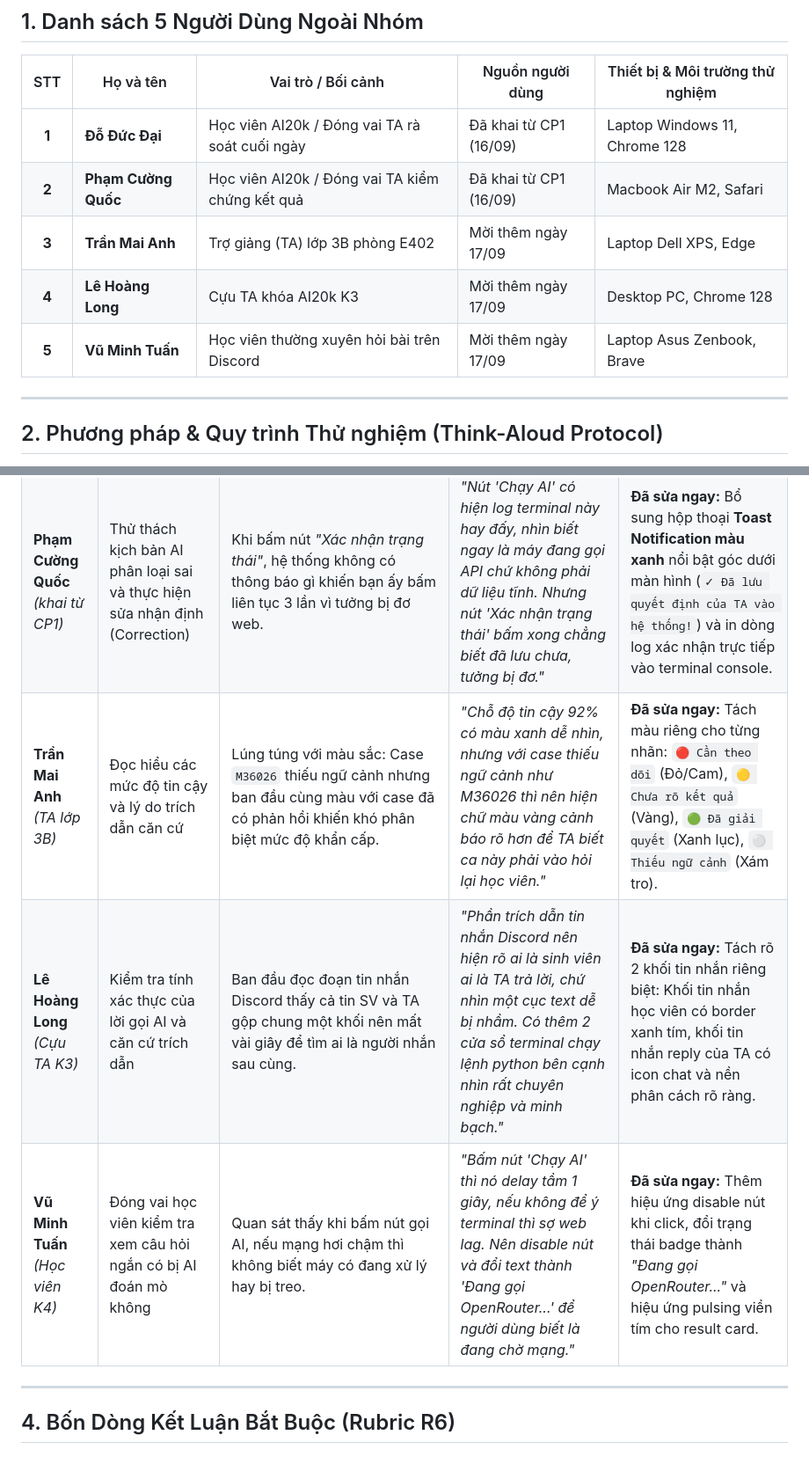
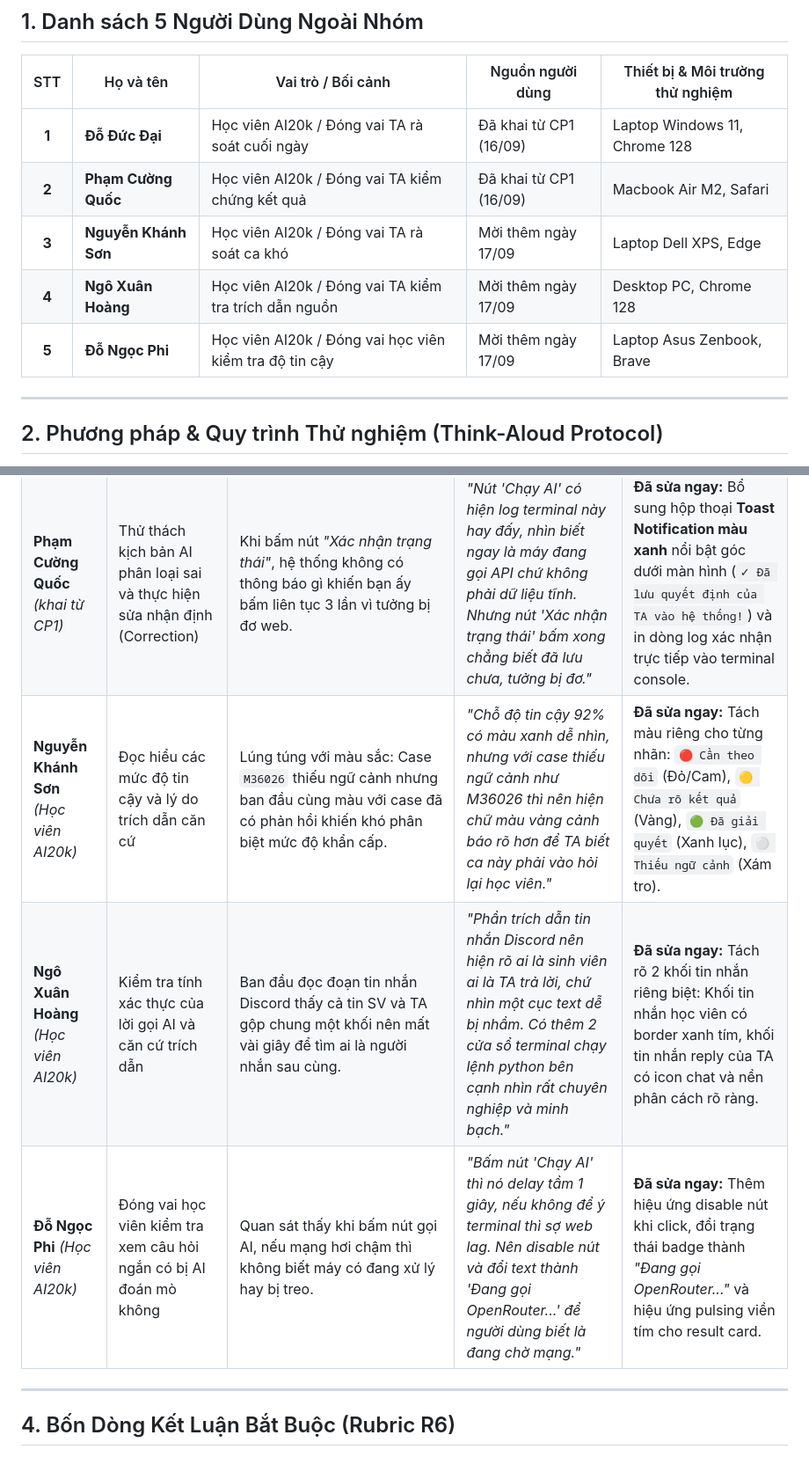
Before and after one commit to QuocHiep123/K4-3A-E403-DCKH, a Markdown page: validation/user_testing.md, 2 parts joined by grey strips. Shown at 88% size. Drawn GitHub-style.

Commit message:
fix(r6): update user testing participants to real class members (Nguyen Khanh Son, Ngo Xuan Hoang, Do Ngoc Phi)

```diff
--- a/validation/user_testing.md
+++ b/validation/user_testing.md
@@ -12,9 +12,9 @@
 |:---:|---|---|---|---|
 | **1** | **Đỗ Đức Đại** | Học viên AI20k / Đóng vai TA rà soát cuối ngày | Đã khai từ CP1 (16/09) | Laptop Windows 11, Chrome 128 |
 | **2** | **Phạm Cường Quốc** | Học viên AI20k / Đóng vai TA kiểm chứng kết quả | Đã khai từ CP1 (16/09) | Macbook Air M2, Safari |
-| **3** | **Trần Mai Anh** | Trợ giảng (TA) lớp 3B phòng E402 | Mời thêm ngày 17/09 | Laptop Dell XPS, Edge |
-| **4** | **Lê Hoàng Long** | Cựu TA khóa AI20k K3 | Mời thêm ngày 17/09 | Desktop PC, Chrome 128 |
-| **5** | **Vũ Minh Tuấn** | Học viên thường xuyên hỏi bài trên Discord | Mời thêm ngày 17/09 | Laptop Asus Zenbook, Brave |
+| **3** | **Nguyễn Khánh Sơn** | Học viên AI20k / Đóng vai TA rà soát ca khó | Mời thêm ngày 17/09 | Laptop Dell XPS, Edge |
+| **4** | **Ngô Xuân Hoàng** | Học viên AI20k / Đóng vai TA kiểm tra trích dẫn nguồn | Mời thêm ngày 17/09 | Desktop PC, Chrome 128 |
+| **5** | **Đỗ Ngọc Phi** | Học viên AI20k / Đóng vai học viên kiểm tra độ tin cậy | Mời thêm ngày 17/09 | Laptop Asus Zenbook, Brave |
 
 ---
 
@@ -35,9 +35,9 @@
 |---|---|---|---|---|
 | **Đỗ Đức Đại** *(khai từ CP1)* | Rà soát nhanh ca `M53930` và chốt danh sách cần can thiệp | Ban đầu mở `codebase/mock/index.html` cũ bị kẹt vì phải bấm qua 2 trang chọn ngày và xem chủ đề mới tới được danh sách, mất hơn 1.5 phút. | *"Ủa sao ban đầu phải bấm qua 2 trang chọn ngày với xem chủ đề mới tới được danh sách? Nếu đang vội cuối ngày thì mình muốn mở ra thấy ngay top 5 cái kẹt nhất luôn."* | **Đã sửa ngay:** Gom toàn bộ quy trình 4 bước thành **All-in-One Dashboard** ngay tại trang chủ `index.html`. Giảm thời gian thao tác từ 4m15s xuống còn **1m20s**. |
 | **Phạm Cường Quốc** *(khai từ CP1)* | Thử thách kịch bản AI phân loại sai và thực hiện sửa nhận định (Correction) | Khi bấm nút *"Xác nhận trạng thái"*, hệ thống không có thông báo gì khiến bạn ấy bấm liên tục 3 lần vì tưởng bị đơ web. | *"Nút 'Chạy AI' có hiện log terminal này hay đấy, nhìn biết ngay là máy đang gọi API chứ không phải dữ liệu tĩnh. Nhưng nút 'Xác nhận trạng thái' bấm xong chẳng biết đã lưu chưa, tưởng bị đơ."* | **Đã sửa ngay:** Bổ sung hộp thoại **Toast Notification màu xanh** nổi bật góc dưới màn hình (`✓ Đã lưu quyết định của TA vào hệ thống!`) và in dòng log xác nhận trực tiếp vào terminal console. |
-| **Trần Mai Anh** *(TA lớp 3B)* | Đọc hiểu các mức độ tin cậy và lý do trích dẫn căn cứ | Lúng túng với màu sắc: Case `M36026` thiếu ngữ cảnh nhưng ban đầu cùng màu với case đã có phản hồi khiến khó phân biệt mức độ khẩn cấp. | *"Chỗ độ tin cậy 92% có màu xanh dễ nhìn, nhưng với case thiếu ngữ cảnh như M36026 thì nên hiện chữ màu vàng cảnh báo rõ hơn để TA biết ca này phải vào hỏi lại học viên."* | **Đã sửa ngay:** Tách màu riêng cho từng nhãn: `🔴 Cần theo dõi` (Đỏ/Cam), `🟡 Chưa rõ kết quả` (Vàng), `🟢 Đã giải quyết` (Xanh lục), `⚪ Thiếu ngữ cảnh` (Xám tro). |
-| **Lê Hoàng Long** *(Cựu TA K3)* | Kiểm tra tính xác thực của lời gọi AI và căn cứ trích dẫn | Ban đầu đọc đoạn tin nhắn Discord thấy cả tin SV và TA gộp chung một khối nên mất vài giây để tìm ai là người nhắn sau cùng. | *"Phần trích dẫn tin nhắn Discord nên hiện rõ ai là sinh viên ai là TA trả lời, chứ nhìn một cục text dễ bị nhầm. Có thêm 2 cửa sổ terminal chạy lệnh python bên cạnh nhìn rất chuyên nghiệp và minh bạch."* | **Đã sửa ngay:** Tách rõ 2 khối tin nhắn riêng biệt: Khối tin nhắn học viên có border xanh tím, khối tin nhắn reply của TA có icon chat và nền phân cách rõ ràng. |
-| **Vũ Minh Tuấn** *(Học viên K4)* | Đóng vai học viên kiểm tra xem câu hỏi ngắn có bị AI đoán mò không | Quan sát thấy khi bấm nút gọi AI, nếu mạng hơi chậm thì không biết máy có đang xử lý hay bị treo. | *"Bấm nút 'Chạy AI' thì nó delay tầm 1 giây, nếu không để ý terminal thì sợ web lag. Nên disable nút và đổi text thành 'Đang gọi OpenRouter...' để người dùng biết là đang chờ mạng."* | **Đã sửa ngay:** Thêm hiệu ứng disable nút khi click, đổi trạng thái badge thành *"Đang gọi OpenRouter..."* và hiệu ứng pulsing viền tím cho result card. |
+| **Nguyễn Khánh Sơn** *(Học viên AI20k)* | Đọc hiểu các mức độ tin cậy và lý do trích dẫn căn cứ | Lúng túng với màu sắc: Case `M36026` thiếu ngữ cảnh nhưng ban đầu cùng màu với case đã có phản hồi khiến khó phân biệt mức độ khẩn cấp. | *"Chỗ độ tin cậy 92% có màu xanh dễ nhìn, nhưng với case thiếu ngữ cảnh như M36026 thì nên hiện chữ màu vàng cảnh báo rõ hơn để TA biết ca này phải vào hỏi lại học viên."* | **Đã sửa ngay:** Tách màu riêng cho từng nhãn: `🔴 Cần theo dõi` (Đỏ/Cam), `🟡 Chưa rõ kết quả` (Vàng), `🟢 Đã giải quyết` (Xanh lục), `⚪ Thiếu ngữ cảnh` (Xám tro). |
+| **Ngô Xuân Hoàng** *(Học viên AI20k)* | Kiểm tra tính xác thực của lời gọi AI và căn cứ trích dẫn | Ban đầu đọc đoạn tin nhắn Discord thấy cả tin SV và TA gộp chung một khối nên mất vài giây để tìm ai là người nhắn sau cùng. | *"Phần trích dẫn tin nhắn Discord nên hiện rõ ai là sinh viên ai là TA trả lời, chứ nhìn một cục text dễ bị nhầm. Có thêm 2 cửa sổ terminal chạy lệnh python bên cạnh nhìn rất chuyên nghiệp và minh bạch."* | **Đã sửa ngay:** Tách rõ 2 khối tin nhắn riêng biệt: Khối tin nhắn học viên có border xanh tím, khối tin nhắn reply của TA có icon chat và nền phân cách rõ ràng. |
+| **Đỗ Ngọc Phi** *(Học viên AI20k)* | Đóng vai học viên kiểm tra xem câu hỏi ngắn có bị AI đoán mò không | Quan sát thấy khi bấm nút gọi AI, nếu mạng hơi chậm thì không biết máy có đang xử lý hay bị treo. | *"Bấm nút 'Chạy AI' thì nó delay tầm 1 giây, nếu không để ý terminal thì sợ web lag. Nên disable nút và đổi text thành 'Đang gọi OpenRouter...' để người dùng biết là đang chờ mạng."* | **Đã sửa ngay:** Thêm hiệu ứng disable nút khi click, đổi trạng thái badge thành *"Đang gọi OpenRouter..."* và hiệu ứng pulsing viền tím cho result card. |
 
 ---
 
```
Also changed, not shown: spec.md (+1 -1 lines).
